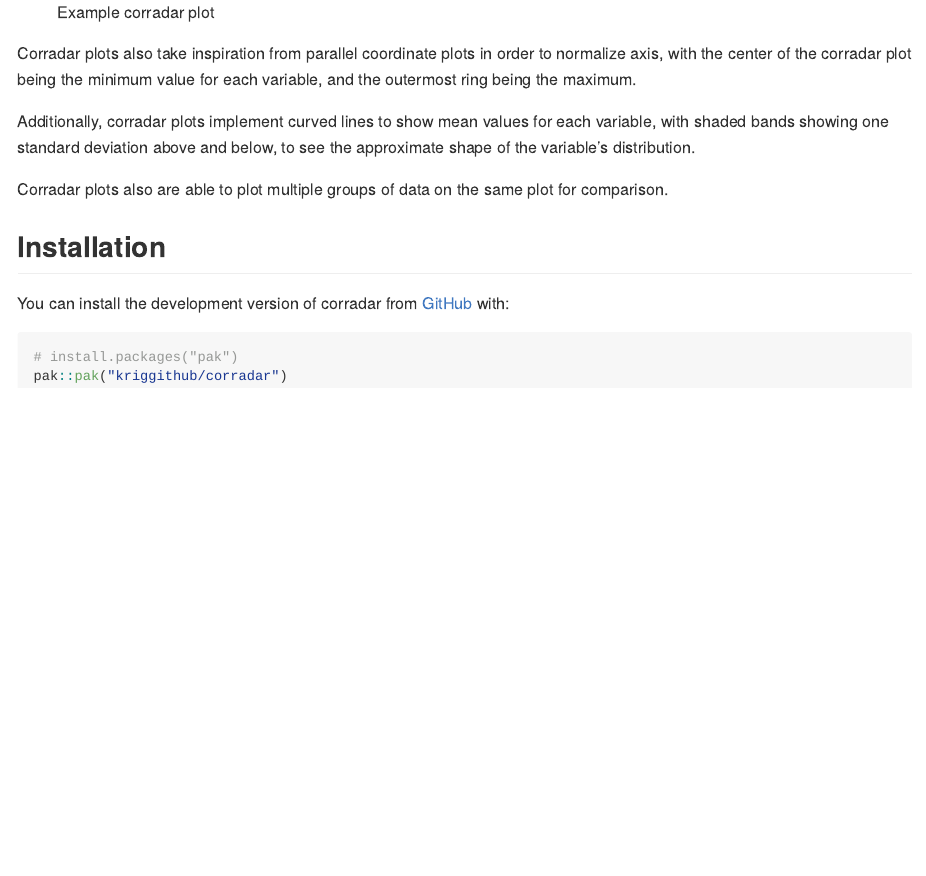
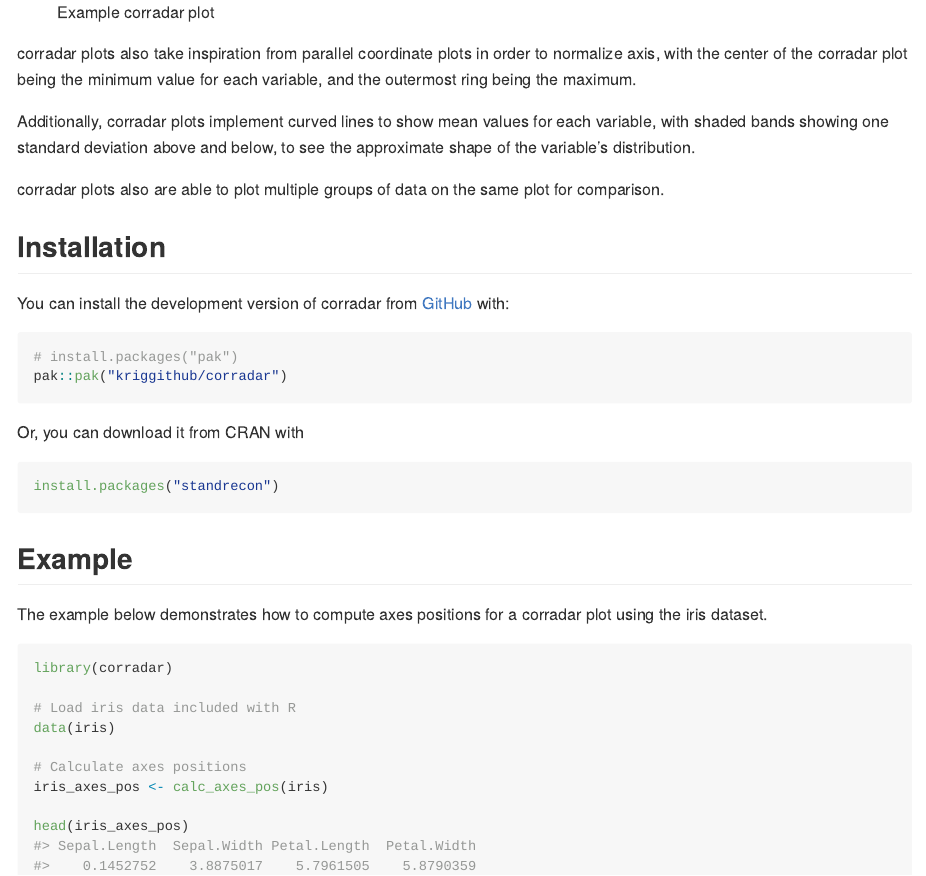
Before and after one commit to kriggithub/corradar, an R Markdown document (README.Rmd): the page in a window 1100 px wide, from 290 px down. Rendered offline with R 4.5, knitr and Pandoc, with nearby package versions.

Commit message:
Update README files

````diff
--- a/README.Rmd
+++ b/README.Rmd
@@ -25,11 +25,11 @@ In the example corradar plot of test patient health profiles, we can see that hi
 
 ![Example corradar plot](man/figures/corradar_example.png)
 
-Corradar plots also take inspiration from parallel coordinate plots in order to normalize axis, with the center of the corradar plot being the minimum value for each variable, and the outermost ring being the maximum.
+corradar plots also take inspiration from parallel coordinate plots in order to normalize axis, with the center of the corradar plot being the minimum value for each variable, and the outermost ring being the maximum.
 
 Additionally, corradar plots implement curved lines to show mean values for each variable, with shaded bands showing one standard deviation above and below, to see the approximate shape of the variable's distribution.
 
-Corradar plots also are able to plot multiple groups of data on the same plot for comparison.
+corradar plots also are able to plot multiple groups of data on the same plot for comparison.
 
 
 ## Installation
@@ -40,3 +40,26 @@ You can install the development version of corradar from [GitHub](https://github
 # install.packages("pak")
 pak::pak("kriggithub/corradar")
 ```
+
+
+Or, you can download it from CRAN with
+
+``` r
+install.packages("standrecon")
+```
+
+
+## Example
+
+The example below demonstrates how to compute axes positions for a corradar plot using the iris dataset.
+
+```{r example}
+library(corradar)
+
+# Load iris data included with R
+data(iris)
+
+# Calculate axes positions
+iris_axes_pos <- calc_axes_pos(iris)
+
+head(iris_axes_pos)
````
Also changed, not shown: README.md.
